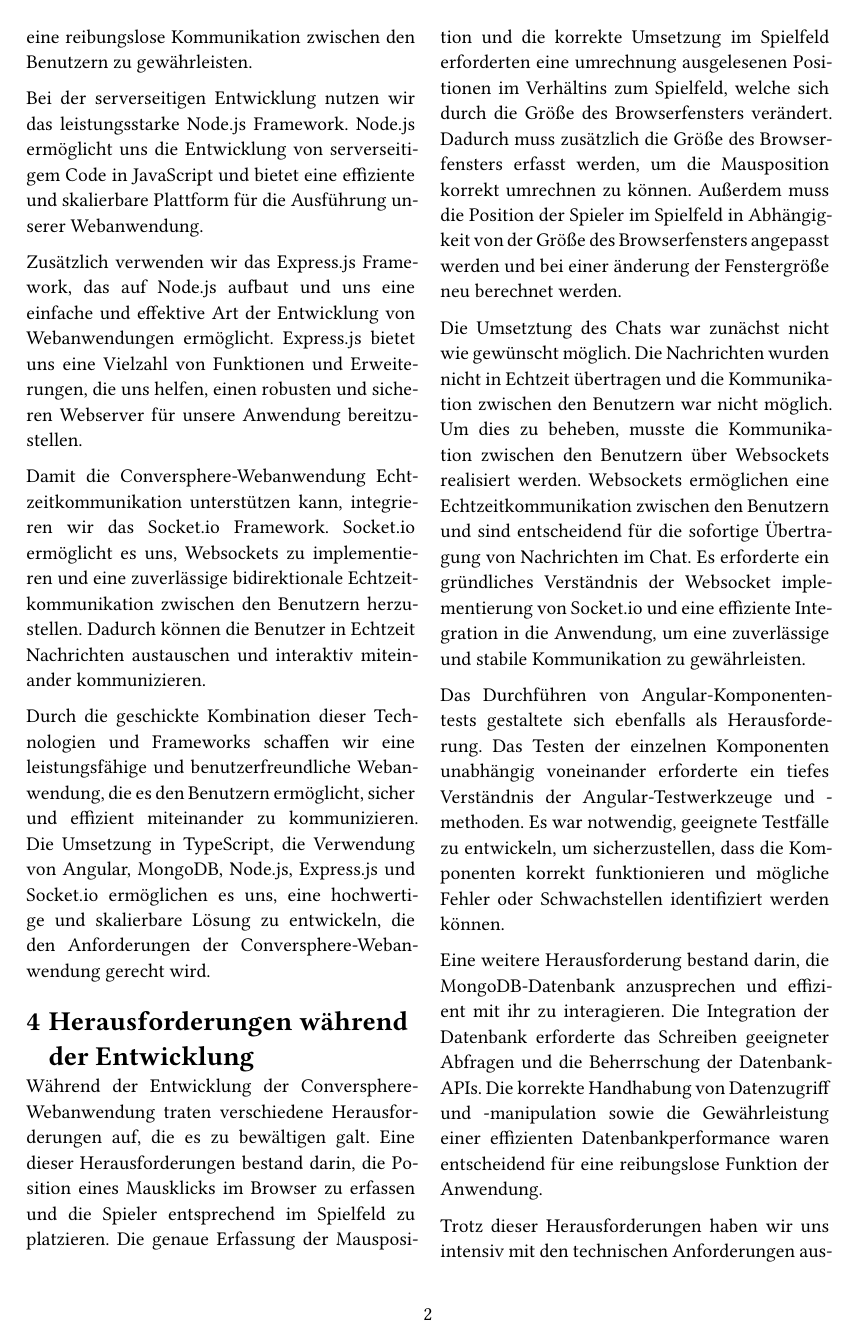
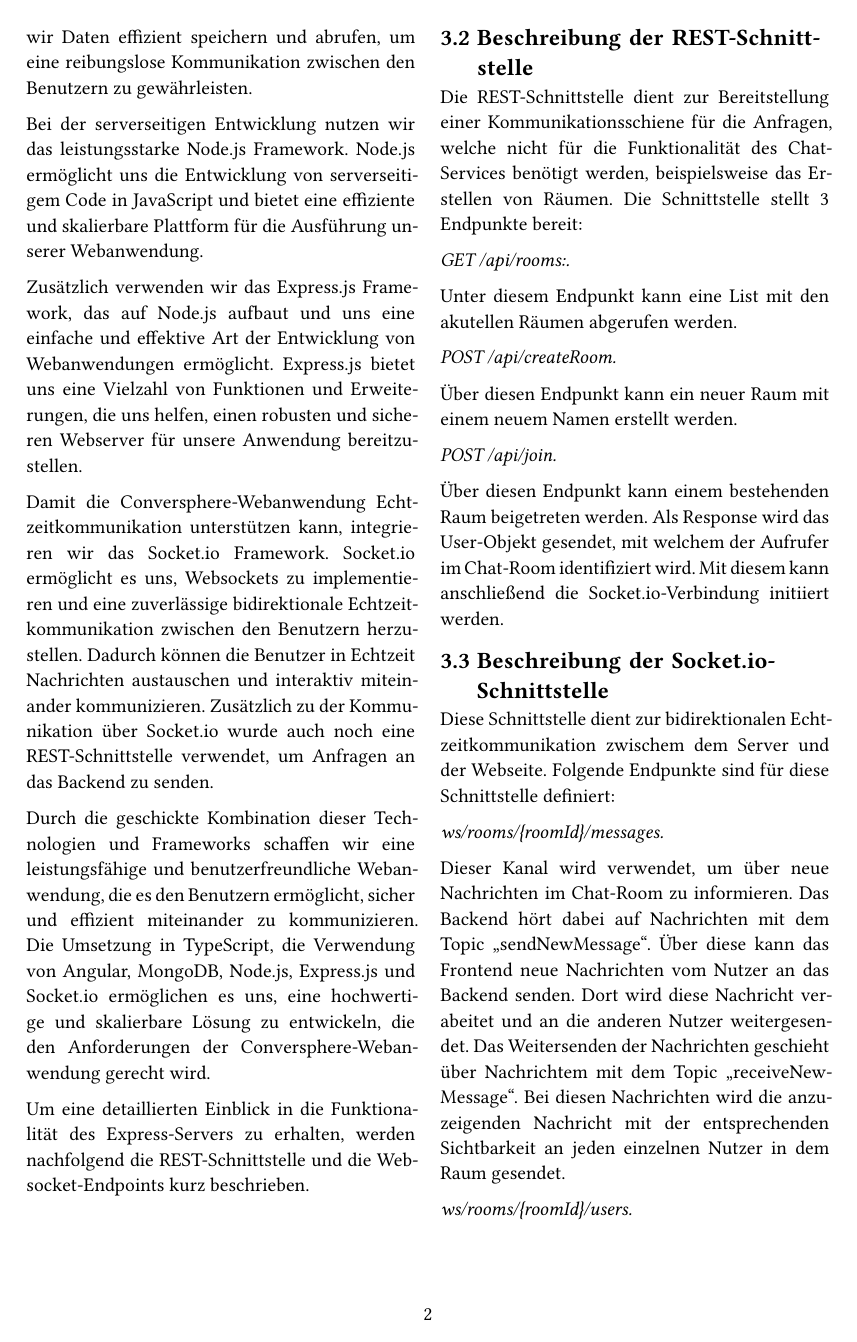
Before and after one commit to cyberlytics/Conversphere, a Typst document (sys-doc/arc/tec-report/technical-report.typ): page 2 of 3 before the commit and page 2 of 4 after it. Compiled offline with Typst 0.15; a missing font is replaced by an installed copy or a similar font.

Commit message:
Added details for ws and rest implementation.
Former-commit-id: ef5edd0477a40f272391a4039dc86a6145fcab21

```diff
--- a/sys-doc/arc/tec-report/technical-report.typ
+++ b/sys-doc/arc/tec-report/technical-report.typ
@@ -56,9 +59,41 @@
 
 Zusätzlich verwenden wir das Express.js Framework, das auf Node.js aufbaut und uns eine einfache und effektive Art der Entwicklung von Webanwendungen ermöglicht. Express.js bietet uns eine Vielzahl von Funktionen und Erweiterungen, die uns helfen, einen robusten und sicheren Webserver für unsere Anwendung bereitzustellen.
 
-Damit die Conversphere-Webanwendung Echtzeitkommunikation unterstützen kann, integrieren wir das Socket.io Framework. Socket.io ermöglicht es uns, Websockets zu implementieren und eine zuverlässige bidirektionale Echtzeitkommunikation zwischen den Benutzern herzustellen. Dadurch können die Benutzer in Echtzeit Nachrichten austauschen und interaktiv miteinander kommunizieren.
+Damit die Conversphere-Webanwendung Echtzeitkommunikation unterstützen kann, integrieren wir das Socket.io Framework. Socket.io ermöglicht es uns, Websockets zu implementieren und eine zuverlässige bidirektionale Echtzeitkommunikation zwischen den Benutzern herzustellen. Dadurch können die Benutzer in Echtzeit Nachrichten austauschen und interaktiv miteinander kommunizieren. Zusätzlich zu der Kommunikation über Socket.io wurde auch noch eine REST-Schnittstelle verwendet, um Anfragen an das Backend zu senden.
 
 Durch die geschickte Kombination dieser Technologien und Frameworks schaffen wir eine leistungsfähige und benutzerfreundliche Webanwendung, die es den Benutzern ermöglicht, sicher und effizient miteinander zu kommunizieren. Die Umsetzung in TypeScript, die Verwendung von Angular, MongoDB, Node.js, Express.js und Socket.io ermöglichen es uns, eine hochwertige und skalierbare Lösung zu entwickeln, die den Anforderungen der Conversphere-Webanwendung gerecht wird.
+
+Um eine detaillierten Einblick in die Funktionalität des Express-Servers zu erhalten, werden nachfolgend die REST-Schnittstelle und die Websocket-Endpoints kurz beschrieben.
+
+== Beschreibung der REST-Schnittstelle
+
+Die REST-Schnittstelle dient zur Bereitstellung einer Kommunikationsschiene für die Anfragen, welche nicht für die Funktionalität des Chat-Services benötigt werden, beispielsweise das Erstellen von Räumen.
+Die Schnittstelle stellt 3 Endpunkte bereit:
+=== GET /api/rooms:
+
+Unter diesem Endpunkt kann eine List mit den akutellen Räumen abgerufen werden.
+
+=== POST /api/createRoom
+
+Über diesen Endpunkt kann ein neuer Raum mit einem neuem Namen erstellt werden.
+
+=== POST /api/join
+
+Über diesen Endpunkt kann einem bestehenden Raum beigetreten werden. Als Response wird das User-Objekt gesendet, mit welchem der Aufrufer im Chat-Room identifiziert wird. Mit diesem kann anschließend die Socket.io-Verbindung initiiert werden.
+
+== Beschreibung der Socket.io-Schnittstelle
+
+Diese Schnittstelle dient zur bidirektionalen Echtzeitkommunikation zwischem dem Server und der Webseite. Folgende Endpunkte sind für diese Schnittstelle definiert:
+
+=== ws/rooms/{roomId}/messages
+
+Dieser Kanal wird verwendet, um über neue Nachrichten im Chat-Room zu informieren. Das Backend hört dabei auf Nachrichten mit dem Topic "sendNewMessage". Über diese kann das Frontend neue Nachrichten vom Nutzer an das Backend senden. Dort wird diese Nachricht verabeitet und an die anderen Nutzer weitergesendet.
+Das Weitersenden der Nachrichten geschieht über Nachrichtem mit dem Topic "receiveNewMessage". Bei diesen Nachrichten wird die anzuzeigenden Nachricht mit der entsprechenden Sichtbarkeit an jeden einzelnen Nutzer in dem Raum gesendet.
+
+=== ws/rooms/{roomId}/users
+
+Dieser Kanal wird verwendet, um Nutzer bezogenen Nachrichten zwischen dem Frontend und dem Backend auszutauschen. Das Backend kann über eine Nachricht mit dem Topic "userInformation" eine akutelle Liste aller Nutzer in dem Chatraum mit deren akutellen Position an alle Nutzer in dem Raum zu senden. Dies wird beispielsweise gemacht, wenn ein neuer Nutzer den Raum betreten hat oder sich ein Status eines Nutzer im Raum verändert hat. Damit das Frontend das Backend über eine Änderung des Nutzer informieren kann, sind dafür zwei Topics definiert: "leaveRoom" und "positionUpdate".
+Mittels "leaveRoom" kann ein Nutzer einen akutellen Chatraum verlassen. "positionUpdate" informiert das Backend über einen Positionswechsel des Nutzers. In beiden Fällen wird die akutelle Nutzerinformation über das Topic "userInformation" an alle Nutzer im Raum verteilt.
 
 
 = Herausforderungen während der Entwicklung
```
Also changed, not shown: sys-doc/arc/tec-report/technical-report.pdf (added), sys-doc/arc/tec-report/technical-report.typ (3 more changed lines).
